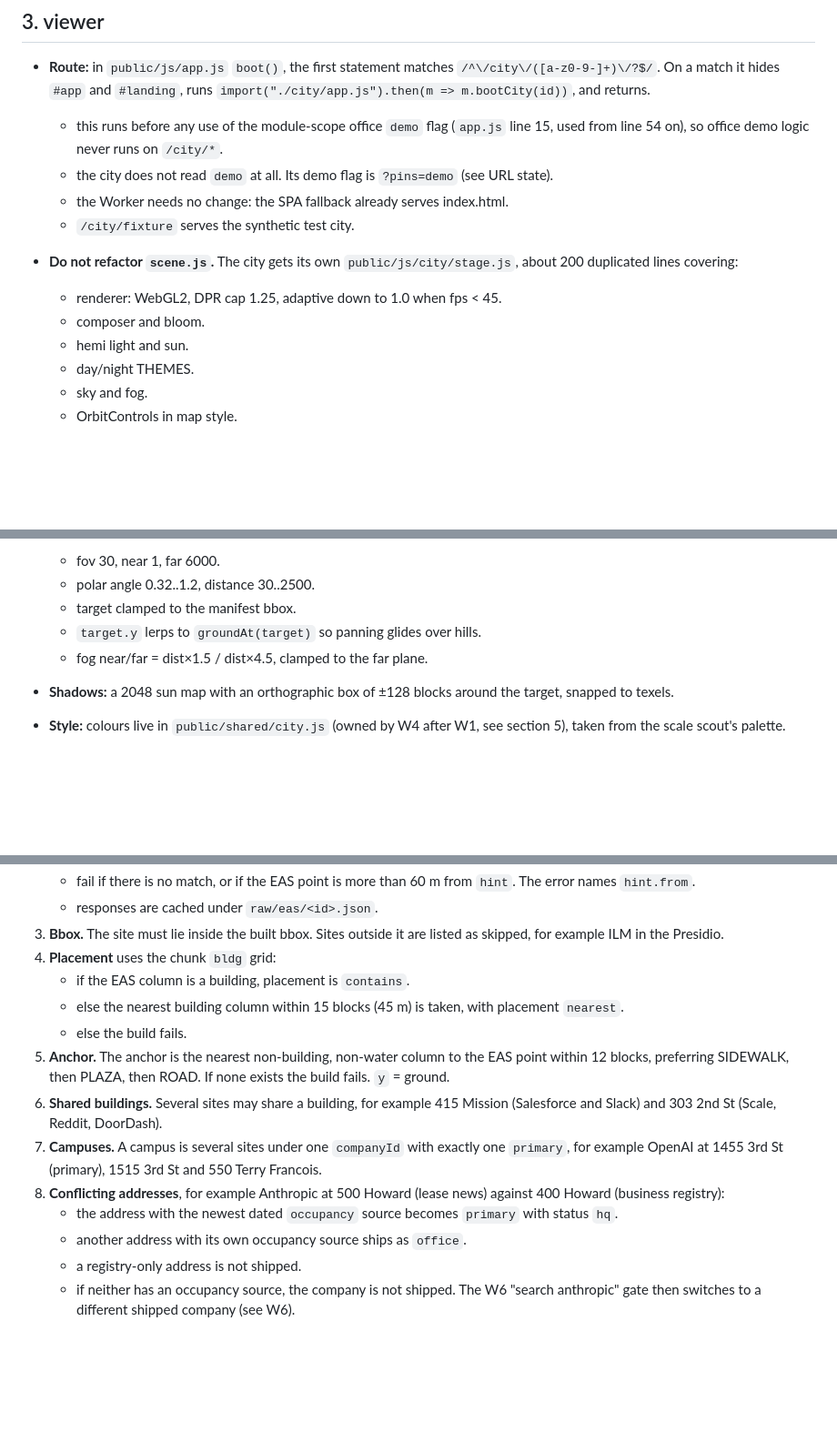
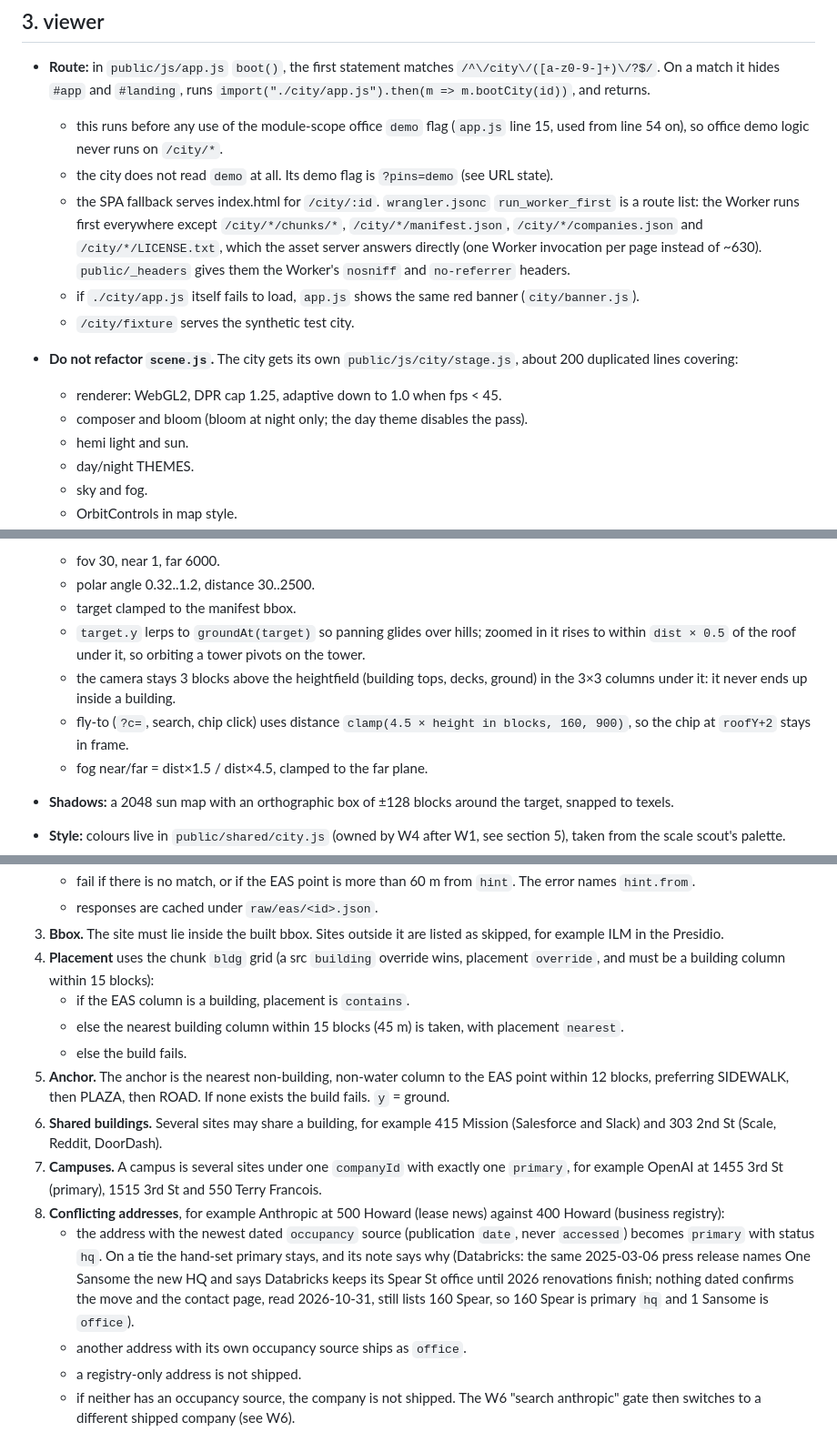
Before and after one commit to caffeinum/agent-office, a Markdown page: docs/city/spec.md, 3 parts joined by grey strips. Shown at 91% size. Drawn GitHub-style; blank space fills up the shorter version.

```diff
--- a/docs/city/spec.md
+++ b/docs/city/spec.md
@@ -273,11 +276,12 @@ No GDAL.
 - **Route:** in `public/js/app.js` `boot()`, the first statement matches `/^\/city\/([a-z0-9-]+)\/?$/`. On a match it hides `#app` and `#landing`, runs `import("./city/app.js").then(m => m.bootCity(id))`, and returns.
   - this runs before any use of the module-scope office `demo` flag (`app.js` line 15, used from line 54 on), so office demo logic never runs on `/city/*`.
   - the city does not read `demo` at all. Its demo flag is `?pins=demo` (see URL state).
-  - the Worker needs no change: the SPA fallback already serves index.html.
+  - the SPA fallback serves index.html for `/city/:id`. `wrangler.jsonc` `run_worker_first` is a route list: the Worker runs first everywhere except `/city/*/chunks/*`, `/city/*/manifest.json`, `/city/*/companies.json` and `/city/*/LICENSE.txt`, which the asset server answers directly (one Worker invocation per page instead of ~630). `public/_headers` gives them the Worker's `nosniff` and `no-referrer` headers.
+  - if `./city/app.js` itself fails to load, `app.js` shows the same red banner (`city/banner.js`).
   - `/city/fixture` serves the synthetic test city.
 - **Do not refactor `scene.js`.** The city gets its own `public/js/city/stage.js`, about 200 duplicated lines covering:
   - renderer: WebGL2, DPR cap 1.25, adaptive down to 1.0 when fps < 45.
-  - composer and bloom.
+  - composer and bloom (bloom at night only; the day theme disables the pass).
   - hemi light and sun.
   - day/night THEMES.
   - sky and fog.
@@ -354,7 +359,9 @@ No GDAL.
   - fov 30, near 1, far 6000.
   - polar angle 0.32..1.2, distance 30..2500.
   - target clamped to the manifest bbox.
-  - `target.y` lerps to `groundAt(target)` so panning glides over hills.
+  - `target.y` lerps to `groundAt(target)` so panning glides over hills; zoomed in it rises to within `dist × 0.5` of the roof under it, so orbiting a tower pivots on the tower.
+  - the camera stays 3 blocks above the heightfield (building tops, decks, ground) in the 3×3 columns under it: it never ends up inside a building.
+  - fly-to (`?c=`, search, chip click) uses distance `clamp(4.5 × height in blocks, 160, 900)`, so the chip at `roofY+2` stays in frame.
   - fog near/far = dist×1.5 / dist×4.5, clamped to the far plane.
 - **Shadows:** a 2048 sun map with an orthographic box of ±128 blocks around the target, snapped to texels.
 - **Style:** colours live in `public/shared/city.js` (owned by W4 after W1, see section 5), taken from the scale scout's palette.
@@ -466,7 +477,7 @@ No GDAL.
    - fail if there is no match, or if the EAS point is more than 60 m from `hint`. The error names `hint.from`.
    - responses are cached under `raw/eas/<id>.json`.
 3. **Bbox.** The site must lie inside the built bbox. Sites outside it are listed as skipped, for example ILM in the Presidio.
-4. **Placement** uses the chunk `bldg` grid:
+4. **Placement** uses the chunk `bldg` grid (a src `building` override wins, placement `override`, and must be a building column within 15 blocks):
    - if the EAS column is a building, placement is `contains`.
    - else the nearest building column within 15 blocks (45 m) is taken, with placement `nearest`.
    - else the build fails.
@@ -474,7 +485,7 @@ No GDAL.
 6. **Shared buildings.** Several sites may share a building, for example 415 Mission (Salesforce and Slack) and 303 2nd St (Scale, Reddit, DoorDash).
 7. **Campuses.** A campus is several sites under one `companyId` with exactly one `primary`, for example OpenAI at 1455 3rd St (primary), 1515 3rd St and 550 Terry Francois.
 8. **Conflicting addresses**, for example Anthropic at 500 Howard (lease news) against 400 Howard (business registry):
-   - the address with the newest dated `occupancy` source becomes `primary` with status `hq`.
+   - the address with the newest dated `occupancy` source (publication `date`, never `accessed`) becomes `primary` with status `hq`. On a tie the hand-set primary stays, and its note says why (Databricks: the same 2025-03-06 press release names One Sansome the new HQ and says Databricks keeps its Spear St office until 2026 renovations finish; nothing dated confirms the move and the contact page, read 2026-10-31, still lists 160 Spear, so 160 Spear is primary `hq` and 1 Sansome is `office`).
    - another address with its own occupancy source ships as `office`.
    - a registry-only address is not shipped.
    - if neither has an occupancy source, the company is not shipped. The W6 "search anthropic" gate then switches to a different shipped company (see W6).
```
Also changed, not shown: other parts of docs/city/spec.md (+39 -12 lines).
